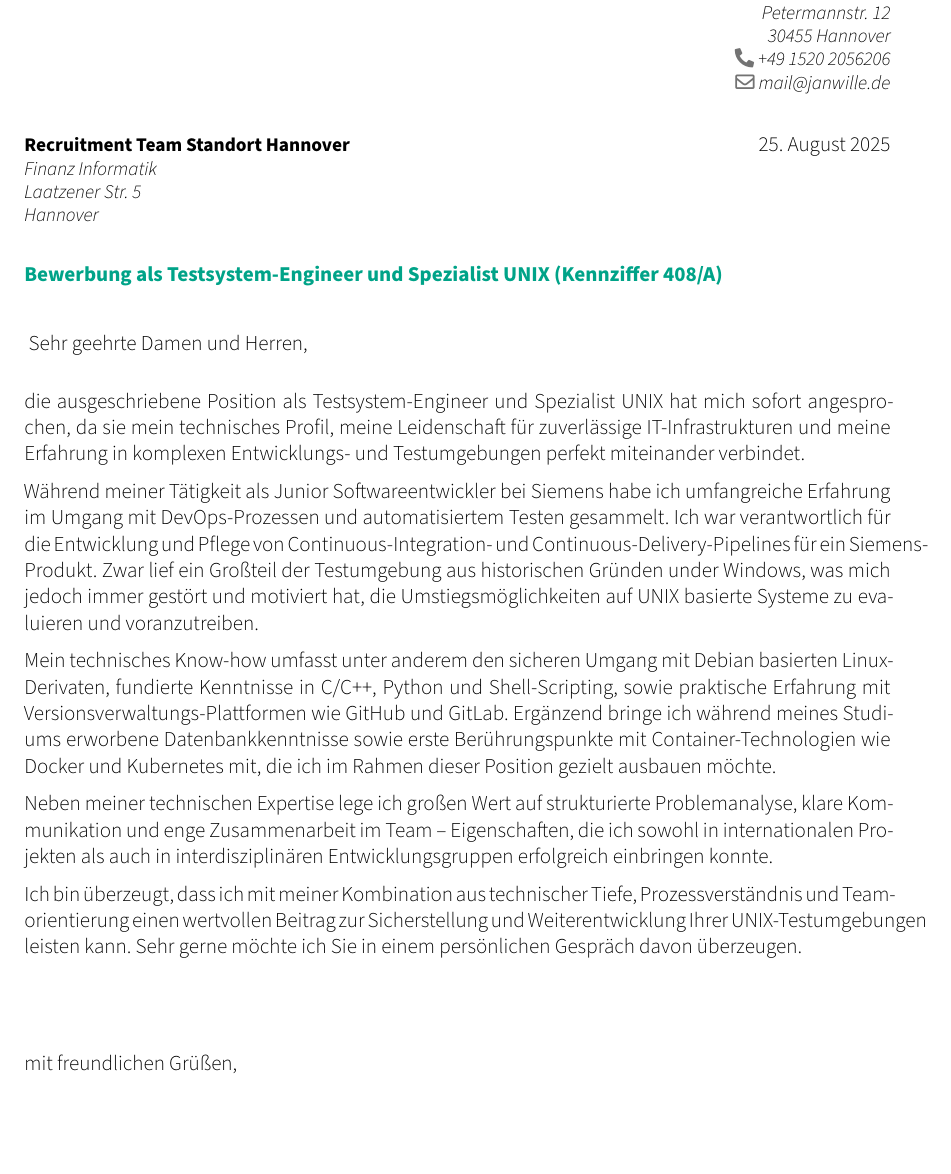
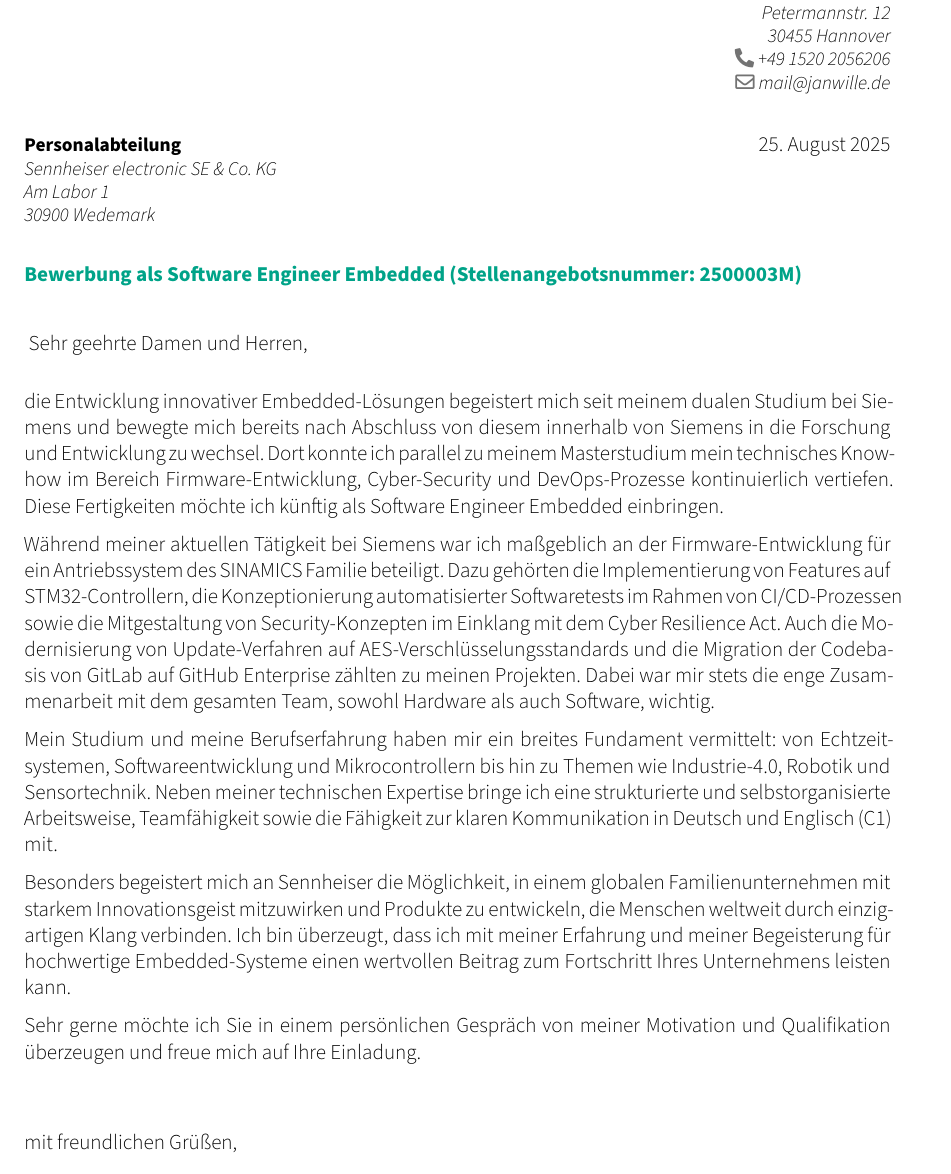
Before and after one commit to Cube707/resume, a LaTeX CV (cover_letter.tex): part of the page, cut so that both start at the same text, the shorter picture padded with empty space. Compiled offline with XeLaTeX.

Commit message:
Bewerbung: Sennheiser

```diff
--- a/cover_letter.tex
+++ b/cover_letter.tex
@@ -41,44 +41,47 @@
 \email{mail@janwille.de}
 \phone{+49~1520~2056206}
 
-\recipient{Recruitment Team Standort Hannover}{Finanz Informatik\\Laatzener Str. 5\\Hannover}
+\recipient{Personalabteilung}{Sennheiser electronic SE \& Co. KG\\Am Labor 1\\30900 Wedemark}
 
 
 \begin{document}
 
-\subject{\color{awesome-emerald}{Bewerbung als Testsystem-Engineer und Spezialist UNIX (Kennziffer 408/A)}}
+\subject{\color{awesome-emerald}{Bewerbung als Software Engineer Embedded (Stellenangebotsnummer: 2500003M)}}
 \opening{Sehr geehrte Damen und Herren,}
 \makelettertitle
 \justifying
 
-die ausgeschriebene Position als Testsystem-Engineer und Spezialist UNIX hat mich sofort
-angesprochen, da sie mein technisches Profil, meine Leidenschaft für zuverlässige IT-Infrastrukturen
-und meine Erfahrung in komplexen Entwicklungs- und Testumgebungen perfekt miteinander verbindet.
+die Entwicklung innovativer Embedded-Lösungen begeistert mich seit meinem dualen Studium bei Siemens
+und bewegte mich bereits nach Abschluss von diesem innerhalb von Siemens in die Forschung und
+Entwicklung zu wechsel. Dort konnte ich parallel zu meinem Masterstudium mein technisches Know-how
+im Bereich Firmware-Entwicklung, Cyber-Security und DevOps-Prozesse kontinuierlich vertiefen. Diese
+Fertigkeiten möchte ich künftig als Software Engineer Embedded einbringen.
 
-Während meiner Tätigkeit als Junior Softwareentwickler bei Siemens habe ich umfangreiche Erfahrung
-im Umgang mit DevOps-Prozessen und automatisiertem Testen gesammelt. Ich war
-verantwortlich für die Entwicklung und Pflege von Continuous-Integration- und
-Continuous-Delivery-Pipelines für ein Siemens-Produkt. Zwar lief ein Großteil der Testumgebung aus
-historischen Gründen under Windows, was mich jedoch immer gestört und motiviert hat, die
-Umstiegsmöglichkeiten auf UNIX basierte Systeme zu evaluieren und voranzutreiben.
+Während meiner aktuellen Tätigkeit bei Siemens war ich maßgeblich an der Firmware-Entwicklung für
+ein Antriebssystem des SINAMICS Familie beteiligt. Dazu gehörten die Implementierung von Features
+auf STM32-Controllern, die Konzeptionierung automatisierter Softwaretests im Rahmen von
+CI/CD-Prozessen sowie die Mitgestaltung von Security-Konzepten im Einklang mit dem Cyber Resilience
+Act. Auch die Modernisierung von Update-Verfahren auf AES-Verschlüsselungsstandards und die
+Migration der Codebasis von GitLab auf GitHub Enterprise zählten zu meinen Projekten. Dabei war mir
+stets die enge Zusammenarbeit mit dem gesamten Team, sowohl Hardware als auch Software, wichtig.
 
-Mein technisches Know-how umfasst unter anderem den sicheren Umgang mit  Debian basierten Linux-Derivaten,
-fundierte Kenntnisse in C/C++, Python und Shell-Scripting, sowie praktische Erfahrung mit
-Versionsverwaltungs-Plattformen wie GitHub und GitLab.
-Ergänzend bringe ich während meines Studiums erworbene Datenbankkenntnisse sowie
-erste Berührungspunkte mit Container-Technologien wie Docker und Kubernetes mit, die ich im
-Rahmen dieser Position gezielt ausbauen möchte.
+Mein Studium und meine Berufserfahrung haben mir ein breites Fundament vermittelt: von
+Echtzeitsystemen, Softwareentwicklung und Mikrocontrollern bis hin zu Themen wie
+Industrie-4.0, Robotik und Sensortechnik. Neben meiner technischen Expertise bringe ich eine
+strukturierte und selbstorganisierte Arbeitsweise, Teamfähigkeit sowie die Fähigkeit zur klaren
+Kommunikation in Deutsch und Englisch (C1) mit.
 
-Neben meiner technischen Expertise lege ich großen Wert auf strukturierte Problemanalyse, klare
-Kommunikation und enge Zusammenarbeit im Team – Eigenschaften, die ich sowohl in internationalen
-Projekten als auch in interdisziplinären Entwicklungsgruppen erfolgreich einbringen konnte.
+Besonders begeistert mich an Sennheiser die Möglichkeit, in einem globalen Familienunternehmen mit
+starkem Innovationsgeist mitzuwirken und Produkte zu entwickeln, die Menschen weltweit durch
+einzigartigen Klang verbinden. Ich bin überzeugt, dass ich mit meiner Erfahrung und meiner
+Begeisterung für hochwertige Embedded-Systeme einen wertvollen Beitrag zum Fortschritt Ihres
+Unternehmens leisten kann.
 
-Ich bin überzeugt, dass ich mit meiner Kombination aus technischer Tiefe, Prozessverständnis und
-Teamorientierung einen wertvollen Beitrag zur Sicherstellung und Weiterentwicklung Ihrer
-UNIX-Testumgebungen leisten kann. Sehr gerne möchte ich Sie in einem persönlichen Gespräch davon
-überzeugen.
+Sehr gerne möchte ich Sie in einem persönlichen Gespräch von meiner Motivation und Qualifikation
+überzeugen und freue mich auf Ihre Einladung.
 
-\vspace{3\baselineskip}
+\vspace{2\baselineskip}
+\enlargethispage{2\baselineskip}
 \closing{mit freundlichen Grüßen,}
 \makeletterclosing
 
```
Also changed, not shown: resume.tex (+15 -13 lines).
